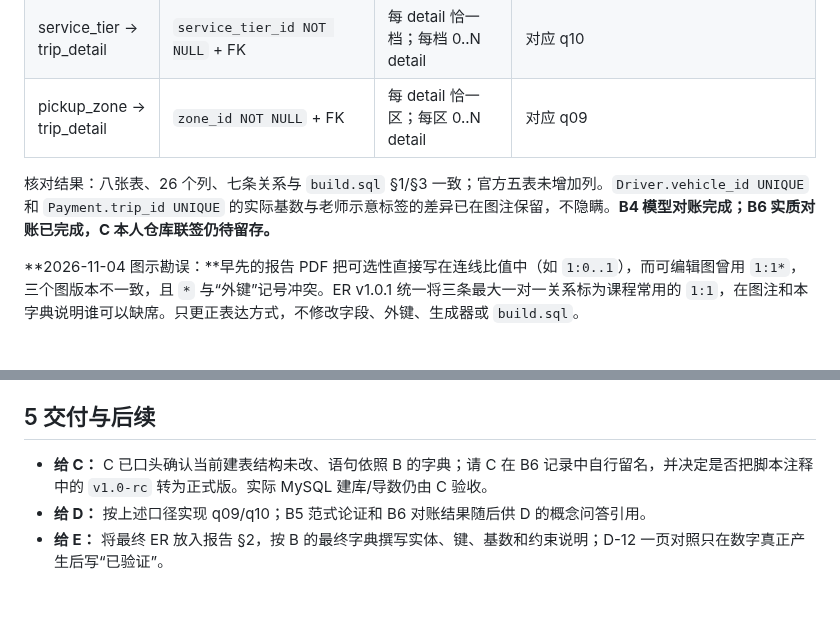
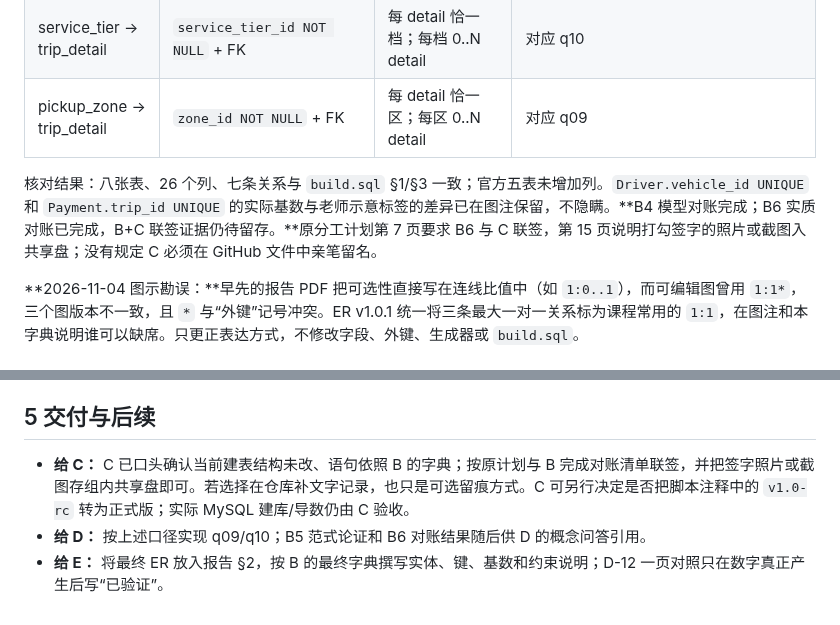
Before and after one commit to chenyanwu83-blip/DBM-Group-Project1, a Markdown page: 01_docs/b4_data_dictionary.md, 2 parts joined by grey strips. GitHub-like rendering.

```diff
--- a/01_docs/b4_data_dictionary.md
+++ b/01_docs/b4_data_dictionary.md
@@ -96,7 +96,7 @@
 | service_tier → trip_detail | `service_tier_id NOT NULL` + FK | 每 detail 恰一档；每档 0..N detail | 对应 q10 |
 | pickup_zone → trip_detail | `zone_id NOT NULL` + FK | 每 detail 恰一区；每区 0..N detail | 对应 q09 |
 
-核对结果：八张表、26 个列、七条关系与 `build.sql` §1/§3 一致；官方五表未增加列。`Driver.vehicle_id UNIQUE` 和 `Payment.trip_id UNIQUE` 的实际基数与老师示意标签的差异已在图注保留，不隐瞒。**B4 模型对账完成；B6 实质对账已完成，C 本人仓库联签仍待留存。**
+核对结果：八张表、26 个列、七条关系与 `build.sql` §1/§3 一致；官方五表未增加列。`Driver.vehicle_id UNIQUE` 和 `Payment.trip_id UNIQUE` 的实际基数与老师示意标签的差异已在图注保留，不隐瞒。**B4 模型对账完成；B6 实质对账已完成，B+C 联签证据仍待留存。**原分工计划第 7 页要求 B6 与 C 联签，第 15 页说明打勾签字的照片或截图入共享盘；没有规定 C 必须在 GitHub 文件中亲笔留名。
 
 **2026-11-04 图示勘误：**早先的报告 PDF 把可选性直接写在连线比值中（如 `1:0..1`），而可编辑图曾用 `1:1*`，三个图版本不一致，且 `*` 与“外键”记号冲突。ER v1.0.1 统一将三条最大一对一关系标为课程常用的 `1:1`，在图注和本字典说明谁可以缺席。只更正表达方式，不修改字段、外键、生成器或 `build.sql`。
 
@@ -112,6 +112,6 @@
 
 ## 5 交付与后续
 
-- **给 C：** C 已口头确认当前建表结构未改、语句依照 B 的字典；请 C 在 B6 记录中自行留名，并决定是否把脚本注释中的 `v1.0-rc` 转为正式版。实际 MySQL 建库/导数仍由 C 验收。
+- **给 C：** C 已口头确认当前建表结构未改、语句依照 B 的字典；按原计划与 B 完成对账清单联签，并把签字照片或截图存组内共享盘即可。若选择在仓库补文字记录，也只是可选留痕方式。C 可另行决定是否把脚本注释中的 `v1.0-rc` 转为正式版；实际 MySQL 建库/导数仍由 C 验收。
 - **给 D：** 按上述口径实现 q09/q10；B5 范式论证和 B6 对账结果随后供 D 的概念问答引用。
 - **给 E：** 将最终 ER 放入报告 §2，按 B 的最终字典撰写实体、键、基数和约束说明；D-12 一页对照只在数字真正产生后写“已验证”。
```
Also changed, not shown: 01_docs/b6_er_ddl_reconciliation.md (+3 -3 lines).
